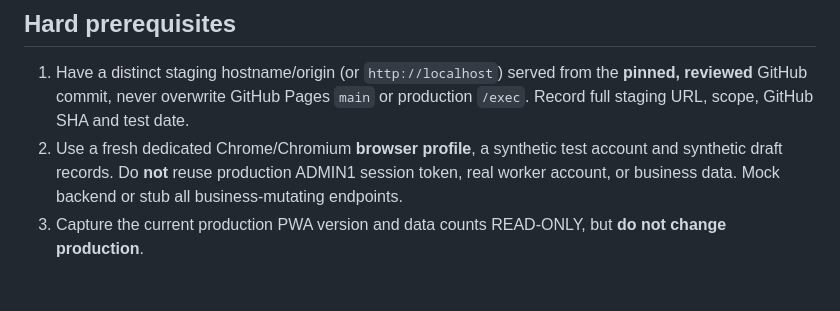
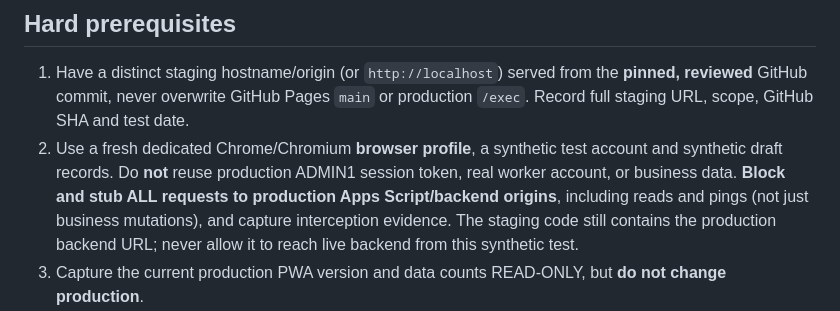
Before and after one commit to maletinsergeyanatolevich-cpu/maletinsergeyanatolevich-cpu.github.io, a Markdown page: docs/q029-installed-pwa-smoke-plan.md, the part around the change. Rendered like a GitHub page; blank space fills up the shorter version.

Commit message:
Q029 block3: make installed smoke sandbox block every live Apps Script request

```diff
--- a/docs/q029-installed-pwa-smoke-plan.md
+++ b/docs/q029-installed-pwa-smoke-plan.md
@@ -7,7 +7,7 @@ Source candidate: Draft PR #26, branch `q046-wallet-staging`, version `v0.3.28-s
 ## Hard prerequisites
 
 1. Have a distinct staging hostname/origin (or `http://localhost`) served from the **pinned, reviewed** GitHub commit, never overwrite GitHub Pages `main` or production `/exec`. Record full staging URL, scope, GitHub SHA and test date.
-2. Use a fresh dedicated Chrome/Chromium **browser profile**, a synthetic test account and synthetic draft records. Do **not** reuse production ADMIN1 session token, real worker account, or business data. Mock backend or stub all business-mutating endpoints.
+2. Use a fresh dedicated Chrome/Chromium **browser profile**, a synthetic test account and synthetic draft records. Do **not** reuse production ADMIN1 session token, real worker account, or business data. **Block and stub ALL requests to production Apps Script/backend origins**, including reads and pings (not just business mutations), and capture interception evidence. The staging code still contains the production backend URL; never allow it to reach live backend from this synthetic test.
 3. Capture the current production PWA version and data counts READ-ONLY, but **do not change production**.
 4. Maintain two versioned copies of **client-only** assets on the **same isolated staging origin/scope** for the E2E change-over: old build 2026-10-07.3d, and candidate build 2026-10-09.q029.rh1. Check their local DB version is 5 before attempting rollback.
 5. Candidate `staging-only` manifest is **deliberately non-installable** by SW. Test that forbidden installation first. For a controlled isolated pilot on staging **only**, explicitly construct a temporary test manifest whose rolloutStage is `admin1` and eligibleRoles [`ADMIN1`], retaining the matching build ID. Never commit or publish this pilot manifest to main; never use a shared production SW scope.
```
